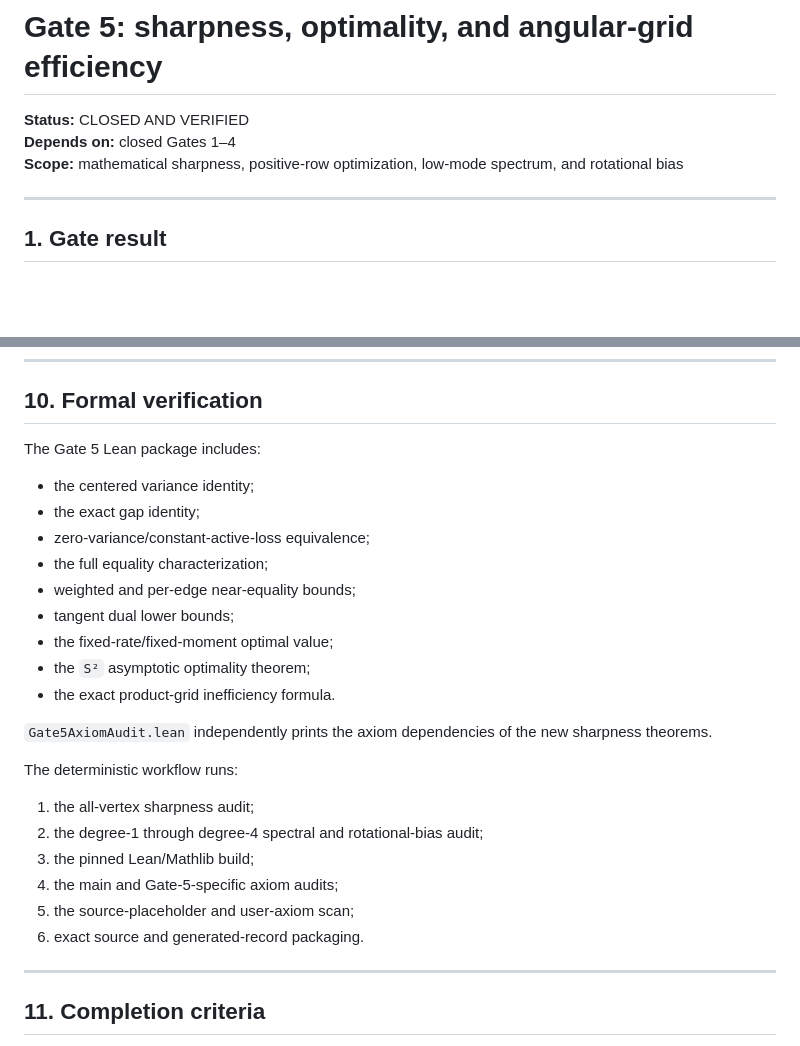
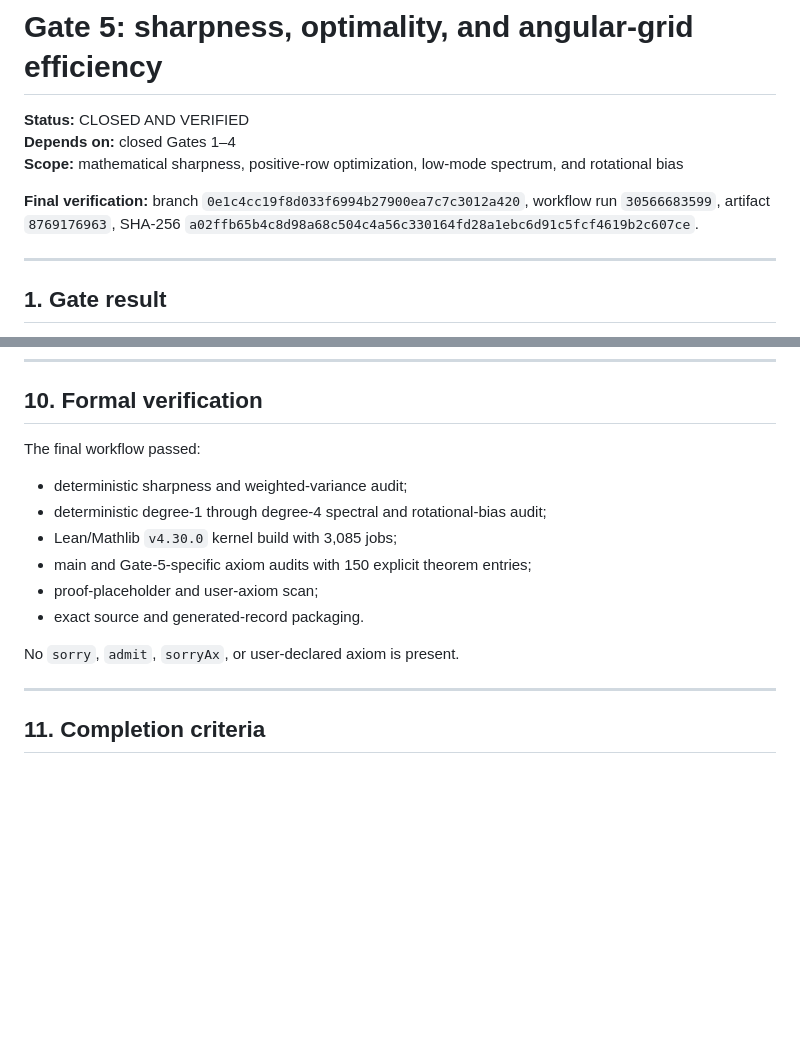
Before and after one commit to FusionSandwich/Testing, a Markdown page: afp_barrier_gate1/GATE5.md, 2 parts joined by grey strips. Rendered like a GitHub page; blank space fills up the shorter version.

Commit message:
Record final Gate 5 verification provenance

```diff
--- a/afp_barrier_gate1/GATE5.md
+++ b/afp_barrier_gate1/GATE5.md
@@ -3,6 +3,8 @@
 **Status:** CLOSED AND VERIFIED
 **Depends on:** closed Gates 1–4
 **Scope:** mathematical sharpness, positive-row optimization, low-mode spectrum, and rotational bias
+
+**Final verification:** branch `0e1c4cc19f8d033f6994b27900ea7c7c3012a420`, workflow run `30566683599`, artifact `8769176963`, SHA-256 `a02ffb65b4c8d98a68c504c4a56c330164fd28a1ebc6d91c5fcf4619b2c607ce`.
 
 ---
 
@@ -318,29 +320,16 @@ as a regression check.
 
 ## 10. Formal verification
 
-The Gate 5 Lean package includes:
+The final workflow passed:
 
-- the centered variance identity;
-- the exact gap identity;
-- zero-variance/constant-active-loss equivalence;
-- the full equality characterization;
-- weighted and per-edge near-equality bounds;
-- tangent dual lower bounds;
-- the fixed-rate/fixed-moment optimal value;
-- the `S²` asymptotic optimality theorem;
-- the exact product-grid inefficiency formula.
+- deterministic sharpness and weighted-variance audit;
+- deterministic degree-1 through degree-4 spectral and rotational-bias audit;
+- Lean/Mathlib `v4.30.0` kernel build with 3,085 jobs;
+- main and Gate-5-specific axiom audits with 150 explicit theorem entries;
+- proof-placeholder and user-axiom scan;
+- exact source and generated-record packaging.
 
-`Gate5AxiomAudit.lean` independently prints the axiom dependencies of the new
-sharpness theorems.
-
-The deterministic workflow runs:
-
-1. the all-vertex sharpness audit;
-2. the degree-1 through degree-4 spectral and rotational-bias audit;
-3. the pinned Lean/Mathlib build;
-4. the main and Gate-5-specific axiom audits;
-5. the source-placeholder and user-axiom scan;
-6. exact source and generated-record packaging.
+No `sorry`, `admit`, `sorryAx`, or user-declared axiom is present.
 
 ---
 
```
